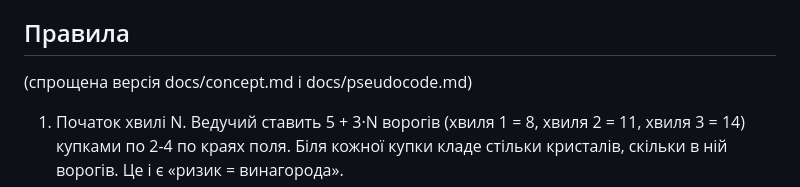
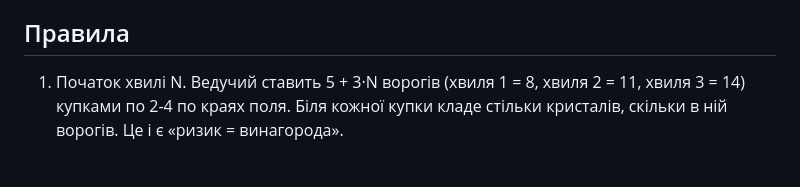
Before and after one commit to amlnkk/crystal-siege, a Markdown page: prototypes/01-paper/README.md, the part around the change. Rendered like a GitHub page; blank space fills up the shorter version.

```diff
--- a/prototypes/01-paper/README.md
+++ b/prototypes/01-paper/README.md
@@ -20,7 +20,7 @@
 - кубик d6 (для вибору, куди йде ворог при рівній відстані), олівець, аркуш для лічильників.
 
 ## Правила
-(спрощена версія docs/concept.md і docs/pseudocode.md)
+
 
 1. Початок хвилі N. Ведучий ставить 5 + 3·N ворогів (хвиля 1 = 8, хвиля 2 = 11, хвиля 3 = 14) купками по 2-4 по краях поля. Біля кожної купки кладе стільки кристалів, скільки в ній ворогів. Це і є «ризик = винагорода».
 2. Здоров'я. Гравець має 6 життів. Ворог має 2 життя (+1 за кожні 2 хвилі).
```
